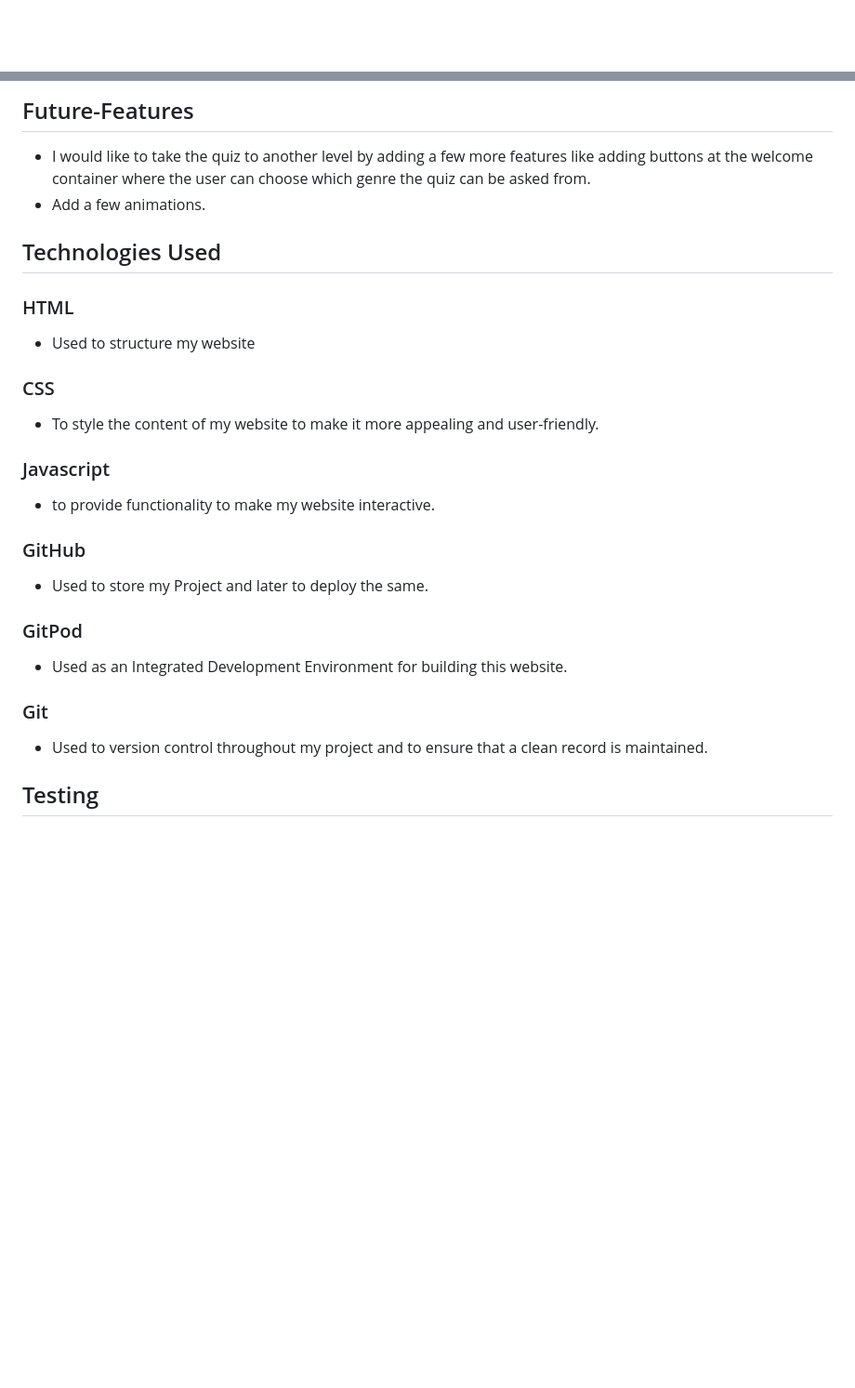
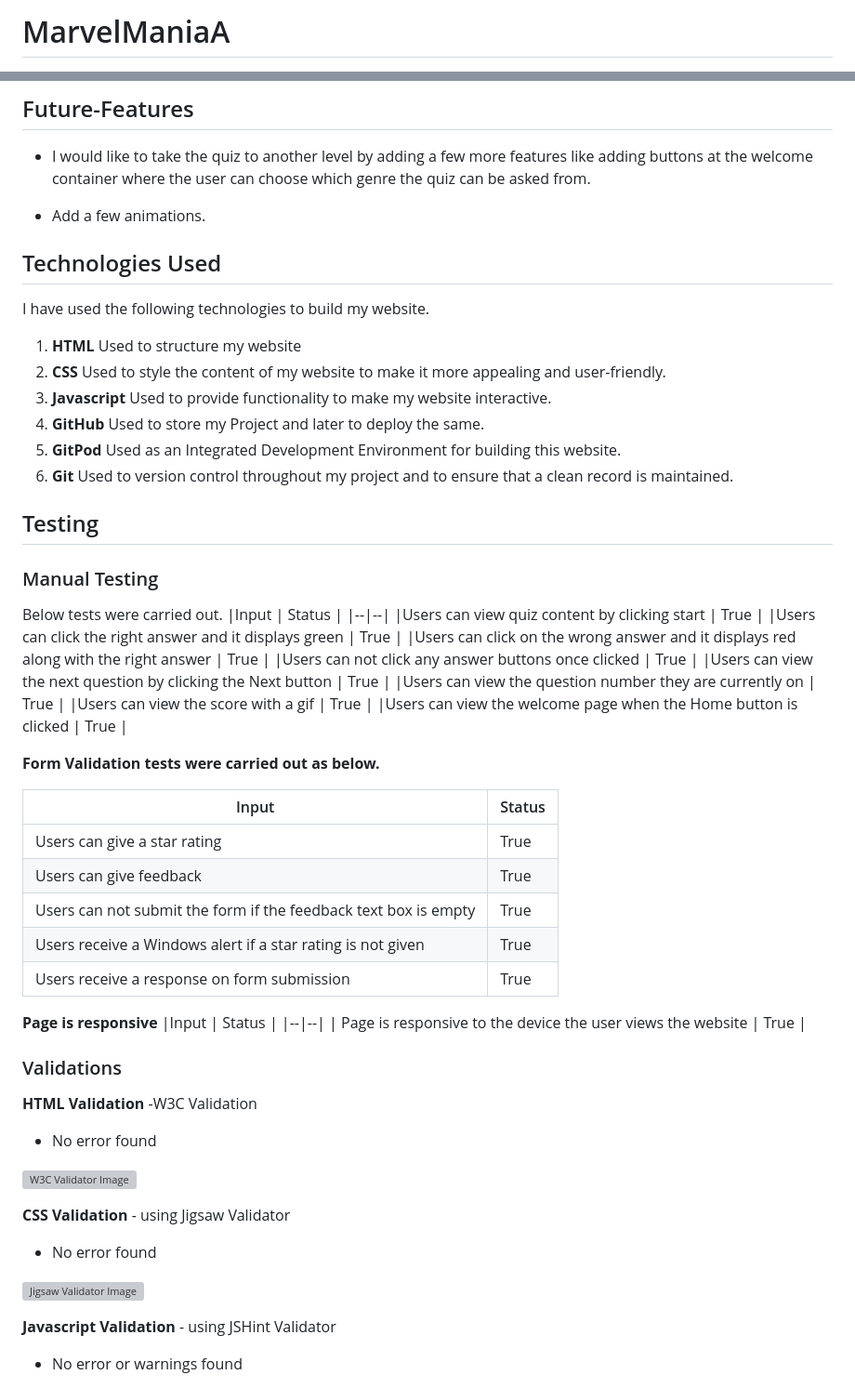
Before and after one commit to Priyanka-Dhanabal/MarvelManiaQuiz_PP2, a Markdown page: README.md, 2 parts joined by grey strips. Shown: that part at 93% size. GitHub-like rendering; blank space fills up the shorter version; grey boxes are pictures that could not be loaded.

Commit message:
updated complete readme file by using stackedit software

```diff
--- a/README.md
+++ b/README.md
@@ -1 +1,2 @@
+# MarvelManiaA
 
@@ -82,33 +104,61 @@ The user will be provided with a question along with four options, among which o
 
 ## Future-Features
 - I would like to take the quiz to another level by adding a few more features like adding buttons at the welcome container where the user can choose which genre the quiz can be asked from.
+
 - Add a few animations.
 
 ## Technologies Used
 
-### HTML
+I have used the following technologies to build my website.
 
-- Used to structure my website
-
-### CSS
-
-- To style the content of my website to make it more appealing and user-friendly.
-
-### Javascript
-
-- to provide functionality to make my website interactive.
-
-### GitHub
-
-- Used to store my Project and later to deploy the same.
-
-### GitPod
-
-- Used as an Integrated Development Environment for building this website.
-
-### Git
-
-- Used to version control throughout my project and to ensure that a clean record is maintained.
-
+ 1. **HTML** Used to structure my website
+ 2. **CSS** Used to style the content of my website to make it more appealing and user-friendly.
+ 3. **Javascript** Used to provide functionality to make my website interactive.
+ 4. **GitHub** Used to store my Project and later to deploy the same.
+ 5. **GitPod** Used as an Integrated Development Environment for building this website.
+ 6. **Git** Used to version control throughout my project and to ensure that a clean record is maintained.
 
 ## Testing
+### Manual Testing
+Below tests were carried out.
+|Input  | Status |
+|--|--|
+|Users can view quiz content by clicking start  | True |
+|Users can click the right answer and it displays green | True |
+|Users can click on the wrong answer and it displays red along with the right answer | True |
+|Users can not click any answer buttons once clicked  | True |
+|Users can view the next question by clicking the Next button | True |
+|Users can view the question number they are currently on  | True |
+|Users can view the score with a gif  | True |
+|Users can view the welcome page when the Home button is clicked  | True |
+
+**Form Validation tests were carried out as below.**
+
+|Input | Status |
+|--|--|
+|Users can give a star rating  | True |
+|Users can give feedback | True |
+|Users can not submit the form if the feedback text box is empty | True |
+|Users receive a Windows alert if a star rating is not given | True |
+|Users receive a response on form submission | True |
+
+ **Page is responsive**
+|Input | Status |
+|--|--|
+| Page is responsive to the device the user views the website | True |
+
+### Validations
+
+**HTML Validation** -W3C Validation
+- No error found
+
+![W3C Validator Image]()
+
+**CSS Validation** - using Jigsaw Validator
+- No error found
+
+![Jigsaw Validator Image]()
+
+**Javascript Validation** - using JSHint Validator
+- No error or warnings found
+
```
Also changed, not shown: other parts of README.md (+114 -80 lines).
